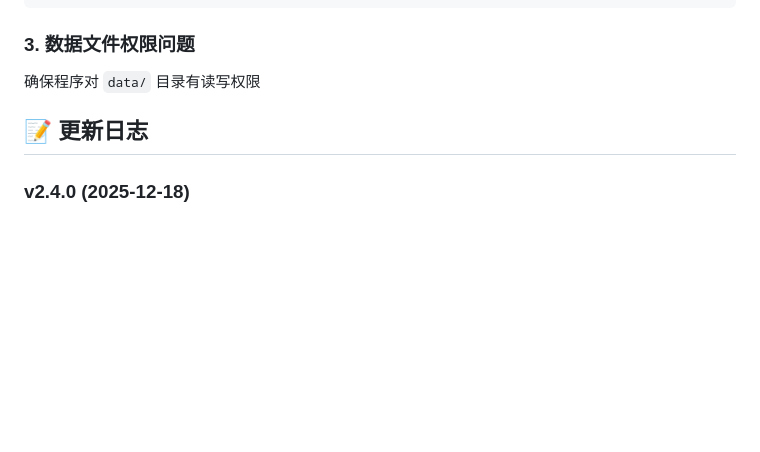
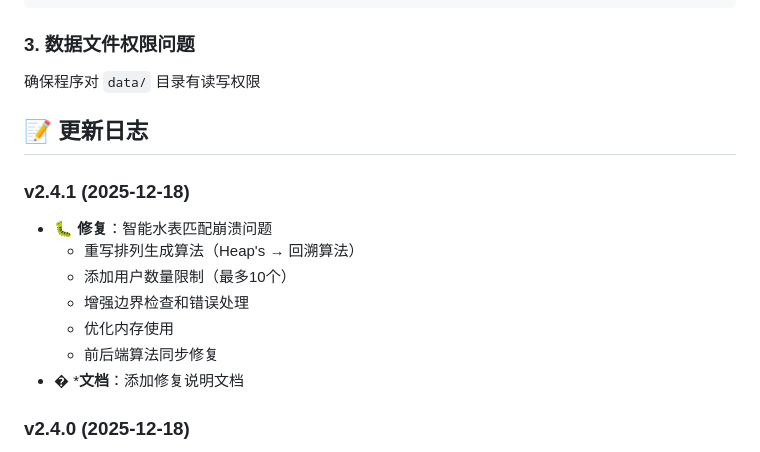
Before and after one commit to OLRainM/ginMeterBox, a Markdown page: README.md, the part around the change. Drawn GitHub-style; blank space fills up the shorter version.

Commit message:
更新README: 记录v2.4.1修复日志

```diff
--- a/README.md
+++ b/README.md
@@ -416,6 +416,15 @@ r.Use(cors.New(cors.Config{
 
 ## 📝 更新日志
 
+### v2.4.1 (2025-12-18)
+- 🐛 **修复**：智能水表匹配崩溃问题
+  - 重写排列生成算法（Heap's → 回溯算法）
+  - 添加用户数量限制（最多10个）
+  - 增强边界检查和错误处理
+  - 优化内存使用
+  - 前后端算法同步修复
+- � ***文档**：添加修复说明文档
+
 ### v2.4.0 (2025-12-18)
 - 🎯 **新增**：智能水表匹配功能
   - 批量输入水表读数
```
